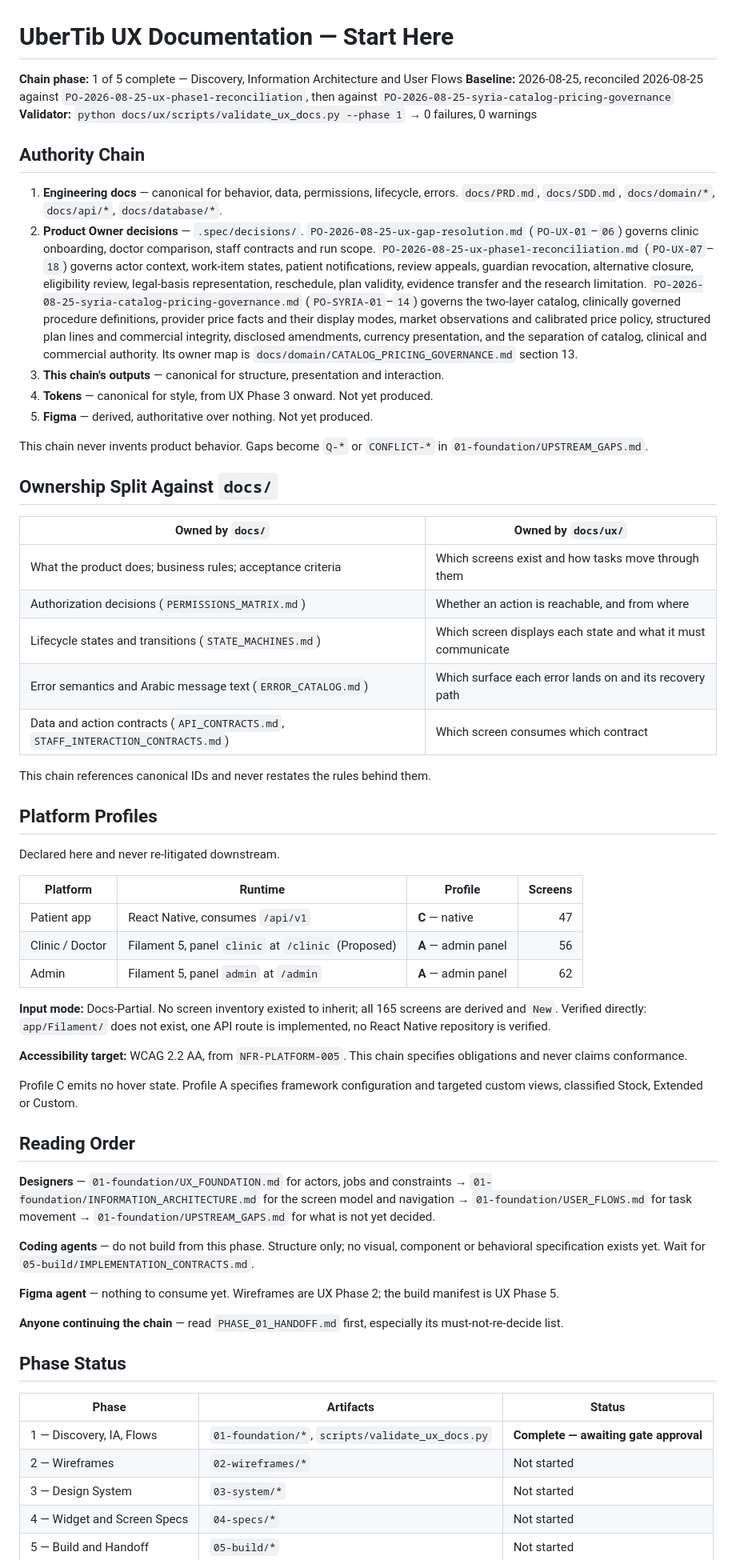
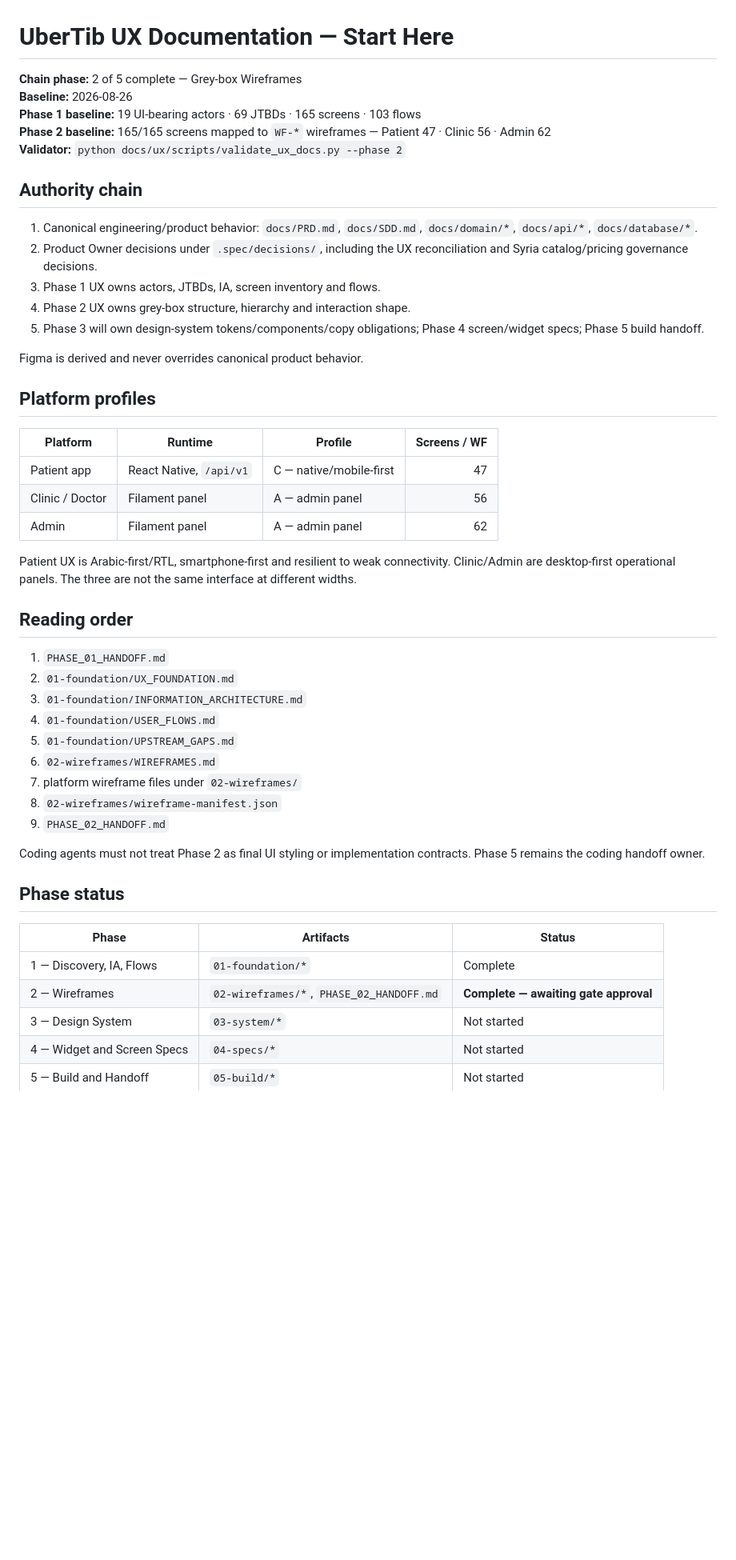
Before and after one commit to MustafaFares445/UperTib, a Markdown page: docs/ux/README.md, the part around one of its changes. Shown at 80% size. Rendered like a GitHub page; blank space fills up the shorter version.

Commit message:
docs: mark UX Phase 2 complete

```diff
--- a/docs/ux/README.md
+++ b/docs/ux/README.md
@@ -1,63 +1,51 @@
 # UberTib UX Documentation — Start Here
 
-**Chain phase:** 1 of 5 complete — Discovery, Information Architecture and User Flows
-**Baseline:** 2026-08-25, reconciled 2026-08-25 against `PO-2026-08-25-ux-phase1-reconciliation`, then against `PO-2026-08-25-syria-catalog-pricing-governance`
-**Validator:** `python docs/ux/scripts/validate_ux_docs.py --phase 1` → 0 failures, 0 warnings
+**Chain phase:** 2 of 5 complete — Grey-box Wireframes
+**Baseline:** 2026-08-26
+**Phase 1 baseline:** 19 UI-bearing actors · 69 JTBDs · 165 screens · 103 flows
+**Phase 2 baseline:** 165/165 screens mapped to `WF-*` wireframes — Patient 47 · Clinic 56 · Admin 62
+**Validator:** `python docs/ux/scripts/validate_ux_docs.py --phase 2`
 
-## Authority Chain
+## Authority chain
 
-1. **Engineering docs** — canonical for behavior, data, permissions, lifecycle, errors. `docs/PRD.md`, `docs/SDD.md`, `docs/domain/*`, `docs/api/*`, `docs/database/*`.
-2. **Product Owner decisions** — `.spec/decisions/`. `PO-2026-08-25-ux-gap-resolution.md` (`PO-UX-01`–`06`) governs clinic onboarding, doctor comparison, staff contracts and run scope. `PO-2026-08-25-ux-phase1-reconciliation.md` (`PO-UX-07`–`18`) governs actor context, work-item states, patient notifications, review appeals, guardian revocation, alternative closure, eligibility review, legal-basis representation, reschedule, plan validity, evidence transfer and the research limitation. `PO-2026-08-25-syria-catalog-pricing-governance.md` (`PO-SYRIA-01`–`14`) governs the two-layer catalog, clinically governed procedure definitions, provider price facts and their display modes, market observations and calibrated price policy, structured plan lines and commercial integrity, disclosed amendments, currency presentation, and the separation of catalog, clinical and commercial authority. Its owner map is `docs/domain/CATALOG_PRICING_GOVERNANCE.md` section 13.
-3. **This chain's outputs** — canonical for structure, presentation and interaction.
-4. **Tokens** — canonical for style, from UX Phase 3 onward. Not yet produced.
-5. **Figma** — derived, authoritative over nothing. Not yet produced.
+1. Canonical engineering/product behavior: `docs/PRD.md`, `docs/SDD.md`, `docs/domain/*`, `docs/api/*`, `docs/database/*`.
+2. Product Owner decisions under `.spec/decisions/`, including the UX reconciliation and Syria catalog/pricing governance decisions.
+3. Phase 1 UX owns actors, JTBDs, IA, screen inventory and flows.
+4. Phase 2 UX owns grey-box structure, hierarchy and interaction shape.
+5. Phase 3 will own design-system tokens/components/copy obligations; Phase 4 screen/widget specs; Phase 5 build handoff.
 
-This chain never invents product behavior. Gaps become `Q-*` or `CONFLICT-*` in `01-foundation/UPSTREAM_GAPS.md`.
+Figma is derived and never overrides canonical product behavior.
 
-## Ownership Split Against `docs/`
+## Platform profiles
 
-| Owned by `docs/` | Owned by `docs/ux/` |
-|---|---|
-| What the product does; business rules; acceptance criteria | Which screens exist and how tasks move through them |
-| Authorization decisions (`PERMISSIONS_MATRIX.md`) | Whether an action is reachable, and from where |
-| Lifecycle states and transitions (`STATE_MACHINES.md`) | Which screen displays each state and what it must communicate |
-| Error semantics and Arabic message text (`ERROR_CATALOG.md`) | Which surface each error lands on and its recovery path |
-| Data and action contracts (`API_CONTRACTS.md`, `STAFF_INTERACTION_CONTRACTS.md`) | Which screen consumes which contract |
+| Platform | Runtime | Profile | Screens / WF |
+|---|---|---|---:|
+| Patient app | React Native, `/api/v1` | C — native/mobile-first | 47 |
+| Clinic / Doctor | Filament panel | A — admin panel | 56 |
+| Admin | Filament panel | A — admin panel | 62 |
 
-This chain references canonical IDs and never restates the rules behind them.
+Patient UX is Arabic-first/RTL, smartphone-first and resilient to weak connectivity. Clinic/Admin are desktop-first operational panels. The three are not the same interface at different widths.
 
-## Platform Profiles
+## Reading order
 
-Declared here and never re-litigated downstream.
+1. `PHASE_01_HANDOFF.md`
+2. `01-foundation/UX_FOUNDATION.md`
+3. `01-foundation/INFORMATION_ARCHITECTURE.md`
+4. `01-foundation/USER_FLOWS.md`
+5. `01-foundation/UPSTREAM_GAPS.md`
+6. `02-wireframes/WIREFRAMES.md`
+7. platform wireframe files under `02-wireframes/`
+8. `02-wireframes/wireframe-manifest.json`
+9. `PHASE_02_HANDOFF.md`
 
-| Platform | Runtime | Profile | Screens |
-|---|---|---|---:|
-| Patient app | React Native, consumes `/api/v1` | **C** — native | 47 |
-| Clinic / Doctor | Filament 5, panel `clinic` at `/clinic` (Proposed) | **A** — admin panel | 56 |
-| Admin | Filament 5, panel `admin` at `/admin` | **A** — admin panel | 62 |
+Coding agents must not treat Phase 2 as final UI styling or implementation contracts. Phase 5 remains the coding handoff owner.
 
-**Input mode:** Docs-Partial. No screen inventory existed to inherit; all 165 screens are derived and `New`. Verified directly: `app/Filament/` does not exist, one API route is implemented, no React Native repository is verified.
-
-**Accessibility target:** WCAG 2.2 AA, from `NFR-PLATFORM-005`. This chain specifies obligations and never claims conformance.
-
-Profile C emits no hover state. Profile A specifies framework configuration and targeted custom views, classified Stock, Extended or Custom.
-
-## Reading Order
-
-**Designers** — `01-foundation/UX_FOUNDATION.md` for actors, jobs and constraints → `01-foundation/INFORMATION_ARCHITECTURE.md` for the screen model and navigation → `01-foundation/USER_FLOWS.md` for task movement → `01-foundation/UPSTREAM_GAPS.md` for what is not yet decided.
-
-**Coding agents** — do not build from this phase. Structure only; no visual, component or behavioral specification exists yet. Wait for `05-build/IMPLEMENTATION_CONTRACTS.md`.
-
-**Figma agent** — nothing to consume yet. Wireframes are UX Phase 2; the build manifest is UX Phase 5.
-
-**Anyone continuing the chain** — read `PHASE_01_HANDOFF.md` first, especially its must-not-re-decide list.
-
-## Phase Status
+## Phase status
 
 | Phase | Artifacts | Status |
 |---|---|---|
-| 1 — Discovery, IA, Flows | `01-foundation/*`, `scripts/validate_ux_docs.py` | **Complete — awaiting gate approval** |
-| 2 — Wireframes | `02-wireframes/*` | Not started |
+| 1 — Discovery, IA, Flows | `01-foundation/*` | Complete |
+| 2 — Wireframes | `02-wireframes/*`, `PHASE_02_HANDOFF.md` | **Complete — awaiting gate approval** |
 | 3 — Design System | `03-system/*` | Not started |
 | 4 — Widget and Screen Specs | `04-specs/*` | Not started |
 | 5 — Build and Handoff | `05-build/*` | Not started |
```
Also changed, not shown: other parts of docs/ux/README.md (+33 -51 lines).
